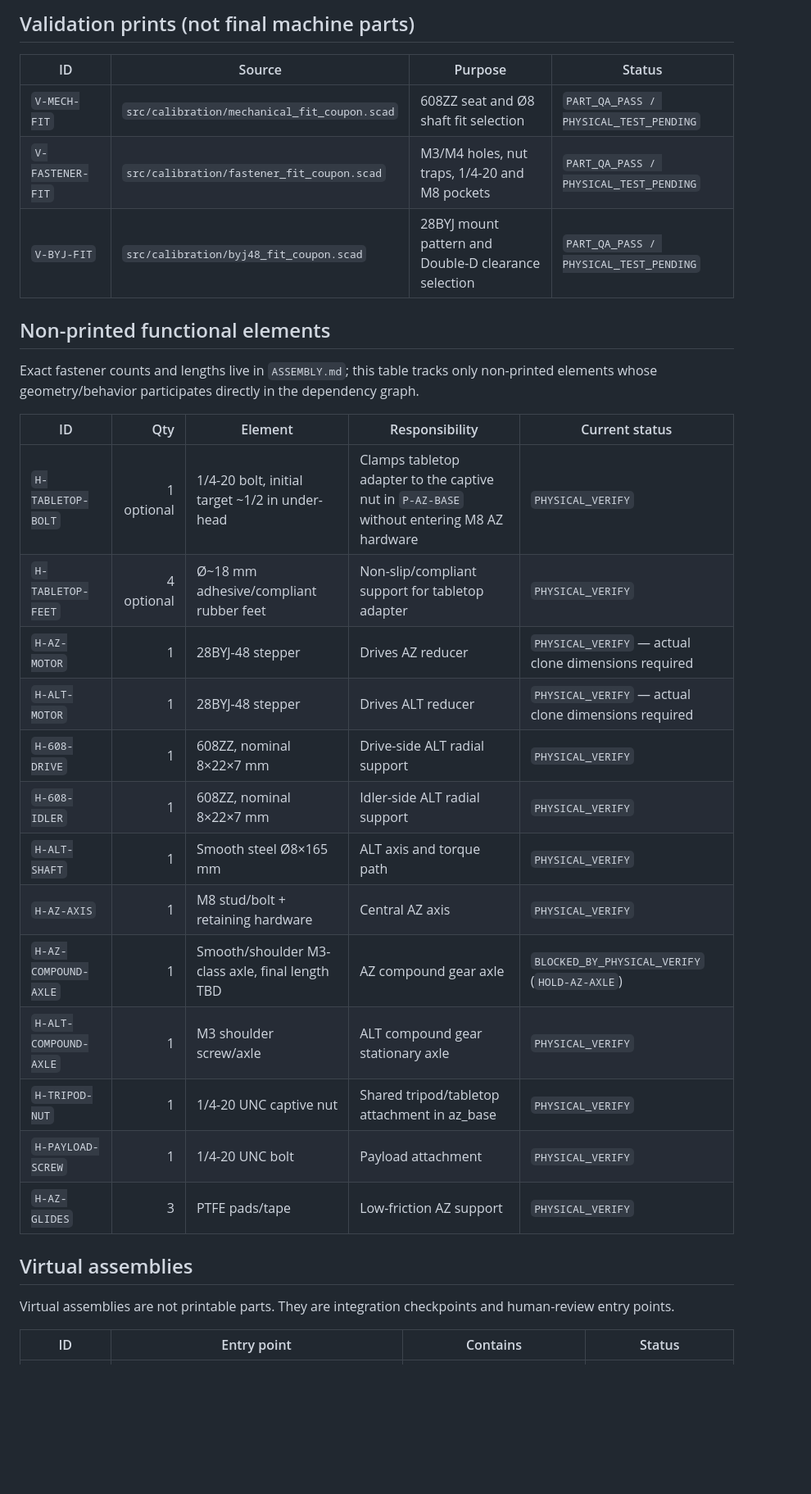
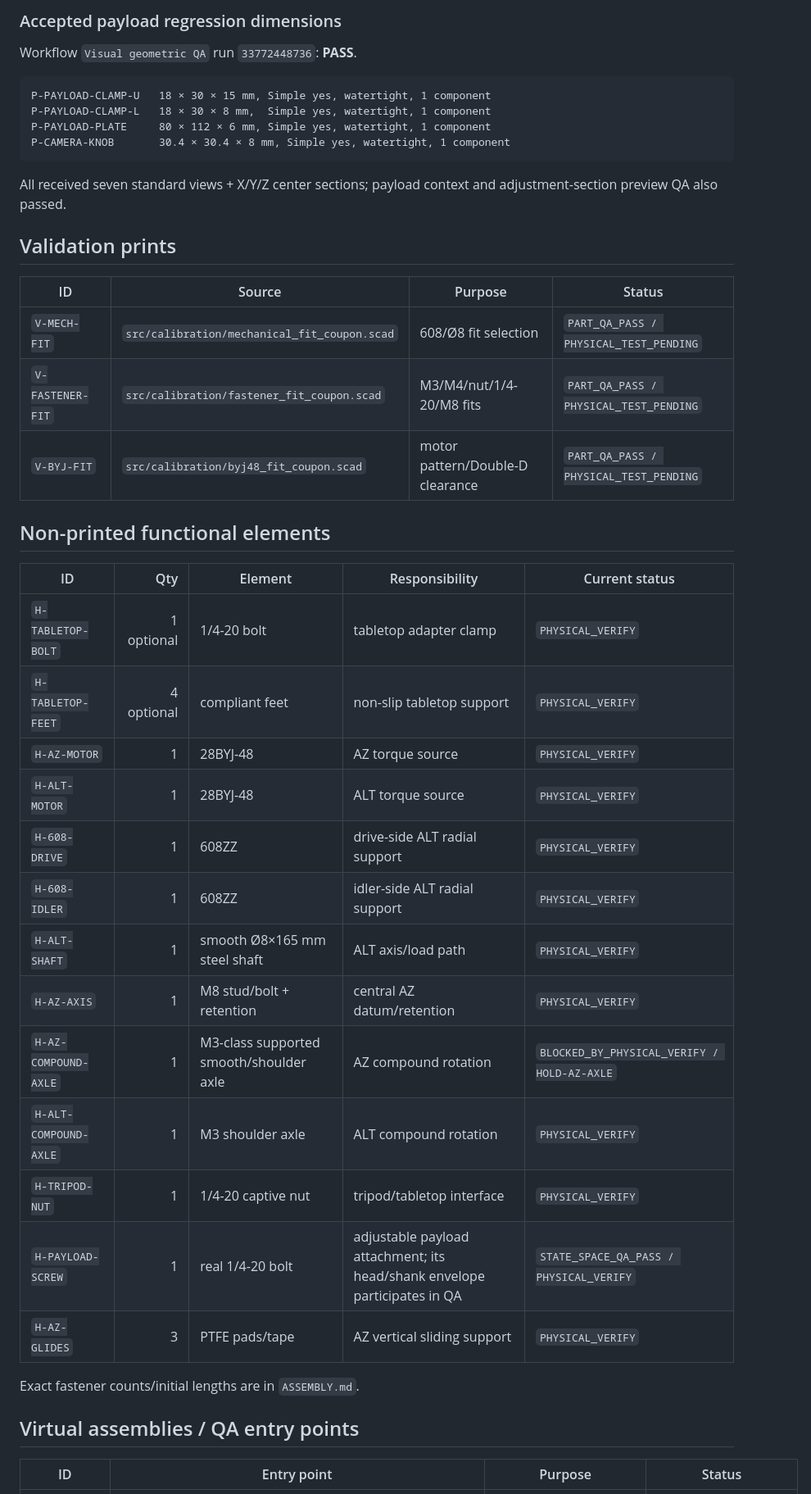
Before and after one commit to NikolaSl/alt-az-3d-mount, a Markdown page: PARTS.md, the part around one of its changes. Shown at 82% size. Rendered like a GitHub page; blank space fills up the shorter version.

Commit message:
Accept revised payload parts and state-space QA status

````diff
--- a/PARTS.md
+++ b/PARTS.md
@@ -49,35 +46,46 @@ A part/assembly may carry multiple status dimensions, e.g. `INTEGRATED_CAD / MOT
 
-## Validation prints (not final machine parts)
+### Accepted payload regression dimensions
+
+Workflow `Visual geometric QA` run `33772448736`: **PASS**.
+
+```text
+P-PAYLOAD-CLAMP-U   18 × 30 × 15 mm, Simple yes, watertight, 1 component
+P-PAYLOAD-CLAMP-L   18 × 30 × 8 mm,  Simple yes, watertight, 1 component
+P-PAYLOAD-PLATE     80 × 112 × 6 mm, Simple yes, watertight, 1 component
+P-CAMERA-KNOB       30.4 × 30.4 × 8 mm, Simple yes, watertight, 1 component
+```
+
+All received seven standard views + X/Y/Z center sections; payload context and adjustment-section preview QA also passed.
+
+## Validation prints
 
 | ID | Source | Purpose | Status |
 |---|---|---|---|
-| `V-MECH-FIT` | `src/calibration/mechanical_fit_coupon.scad` | 608ZZ seat and Ø8 shaft fit selection | `PART_QA_PASS / PHYSICAL_TEST_PENDING` |
-| `V-FASTENER-FIT` | `src/calibration/fastener_fit_coupon.scad` | M3/M4 holes, nut traps, 1/4-20 and M8 pockets | `PART_QA_PASS / PHYSICAL_TEST_PENDING` |
-| `V-BYJ-FIT` | `src/calibration/byj48_fit_coupon.scad` | 28BYJ mount pattern and Double-D clearance selection | `PART_QA_PASS / PHYSICAL_TEST_PENDING` |
+| `V-MECH-FIT` | `src/calibration/mechanical_fit_coupon.scad` | 608/Ø8 fit selection | `PART_QA_PASS / PHYSICAL_TEST_PENDING` |
+| `V-FASTENER-FIT` | `src/calibration/fastener_fit_coupon.scad` | M3/M4/nut/1/4-20/M8 fits | `PART_QA_PASS / PHYSICAL_TEST_PENDING` |
+| `V-BYJ-FIT` | `src/calibration/byj48_fit_coupon.scad` | motor pattern/Double-D clearance | `PART_QA_PASS / PHYSICAL_TEST_PENDING` |
 
 ## Non-printed functional elements
 
-Exact fastener counts and lengths live in `ASSEMBLY.md`; this table tracks only non-printed elements whose geometry/behavior participates directly in the dependency graph.
-
 | ID | Qty | Element | Responsibility | Current status |
 |---|---:|---|---|---|
-| `H-TABLETOP-BOLT` | 1 optional | 1/4-20 bolt, initial target ~1/2 in under-head | Clamps tabletop adapter to the captive nut in `P-AZ-BASE` without entering M8 AZ hardware | `PHYSICAL_VERIFY` |
-| `H-TABLETOP-FEET` | 4 optional | Ø~18 mm adhesive/compliant rubber feet | Non-slip/compliant support for tabletop adapter | `PHYSICAL_VERIFY` |
-| `H-AZ-MOTOR` | 1 | 28BYJ-48 stepper | Drives AZ reducer | `PHYSICAL_VERIFY` — actual clone dimensions required |
-| `H-ALT-MOTOR` | 1 | 28BYJ-48 stepper | Drives ALT reducer | `PHYSICAL_VERIFY` — actual clone dimensions required |
-| `H-608-DRIVE` | 1 | 608ZZ, nominal 8×22×7 mm | Drive-side ALT radial support | `PHYSICAL_VERIFY` |
-| `H-608-IDLER` | 1 | 608ZZ, nominal 8×22×7 mm | Idler-side ALT radial support | `PHYSICAL_VERIFY` |
-| `H-ALT-SHAFT` | 1 | Smooth steel Ø8×165 mm | ALT axis and torque path | `PHYSICAL_VERIFY` |
-| `H-AZ-AXIS` | 1 | M8 stud/bolt + retaining hardware | Central AZ axis | `PHYSICAL_VERIFY` |
-| `H-AZ-COMPOUND-AXLE` | 1 | Smooth/shoulder M3-class axle, final length TBD | AZ compound gear axle | `BLOCKED_BY_PHYSICAL_VERIFY` (`HOLD-AZ-AXLE`) |
-| `H-ALT-COMPOUND-AXLE` | 1 | M3 shoulder screw/axle | ALT compound gear stationary axle | `PHYSICAL_VERIFY` |
-| `H-TRIPOD-NUT` | 1 | 1/4-20 UNC captive nut | Shared tripod/tabletop attachment in az_base | `PHYSICAL_VERIFY` |
-| `H-PAYLOAD-SCREW` | 1 | 1/4-20 UNC bolt | Payload attachment | `PHYSICAL_VERIFY` |
-| `H-AZ-GLIDES` | 3 | PTFE pads/tape | Low-friction AZ support | `PHYSICAL_VERIFY` |
+| `H-TABLETOP-BOLT` | 1 optional | 1/4-20 bolt | tabletop adapter clamp | `PHYSICAL_VERIFY` |
+| `H-TABLETOP-FEET` | 4 optional | compliant feet | non-slip tabletop support | `PHYSICAL_VERIFY` |
+| `H-AZ-MOTOR` | 1 | 28BYJ-48 | AZ torque source | `PHYSICAL_VERIFY` |
+| `H-ALT-MOTOR` | 1 | 28BYJ-48 | ALT torque source | `PHYSICAL_VERIFY` |
+| `H-608-DRIVE` | 1 | 608ZZ | drive-side ALT radial support | `PHYSICAL_VERIFY` |
+| `H-608-IDLER` | 1 | 608ZZ | idler-side ALT radial support | `PHYSICAL_VERIFY` |
+| `H-ALT-SHAFT` | 1 | smooth Ø8×165 mm steel shaft | ALT axis/load path | `PHYSICAL_VERIFY` |
+| `H-AZ-AXIS` | 1 | M8 stud/bolt + retention | central AZ datum/retention | `PHYSICAL_VERIFY` |
+| `H-AZ-COMPOUND-AXLE` | 1 | M3-class supported smooth/shoulder axle | AZ compound rotation | `BLOCKED_BY_PHYSICAL_VERIFY / HOLD-AZ-AXLE` |
+| `H-ALT-COMPOUND-AXLE` | 1 | M3 shoulder axle | ALT compound rotation | `PHYSICAL_VERIFY` |
+| `H-TRIPOD-NUT` | 1 | 1/4-20 captive nut | tripod/tabletop interface | `PHYSICAL_VERIFY` |
+| `H-PAYLOAD-SCREW` | 1 | real 1/4-20 bolt | adjustable payload attachment; its head/shank envelope participates in QA | `STATE_SPACE_QA_PASS / PHYSICAL_VERIFY` |
+| `H-AZ-GLIDES` | 3 | PTFE pads/tape | AZ vertical sliding support | `PHYSICAL_VERIFY` |
 
-## Virtual assemblies
+Exact fastener counts/initial lengths are in `ASSEMBLY.md`.
 
-Virtual assemblies are not printable parts. They are integration checkpoints and human-review entry points.
+## Virtual assemblies / QA entry points
 
-| ID | Entry point | Contains | Status |
+| ID | Entry point | Purpose | Status |
 |---|---|---|---|
````
Also changed, not shown: other parts of PARTS.md (+73 -87 lines).
